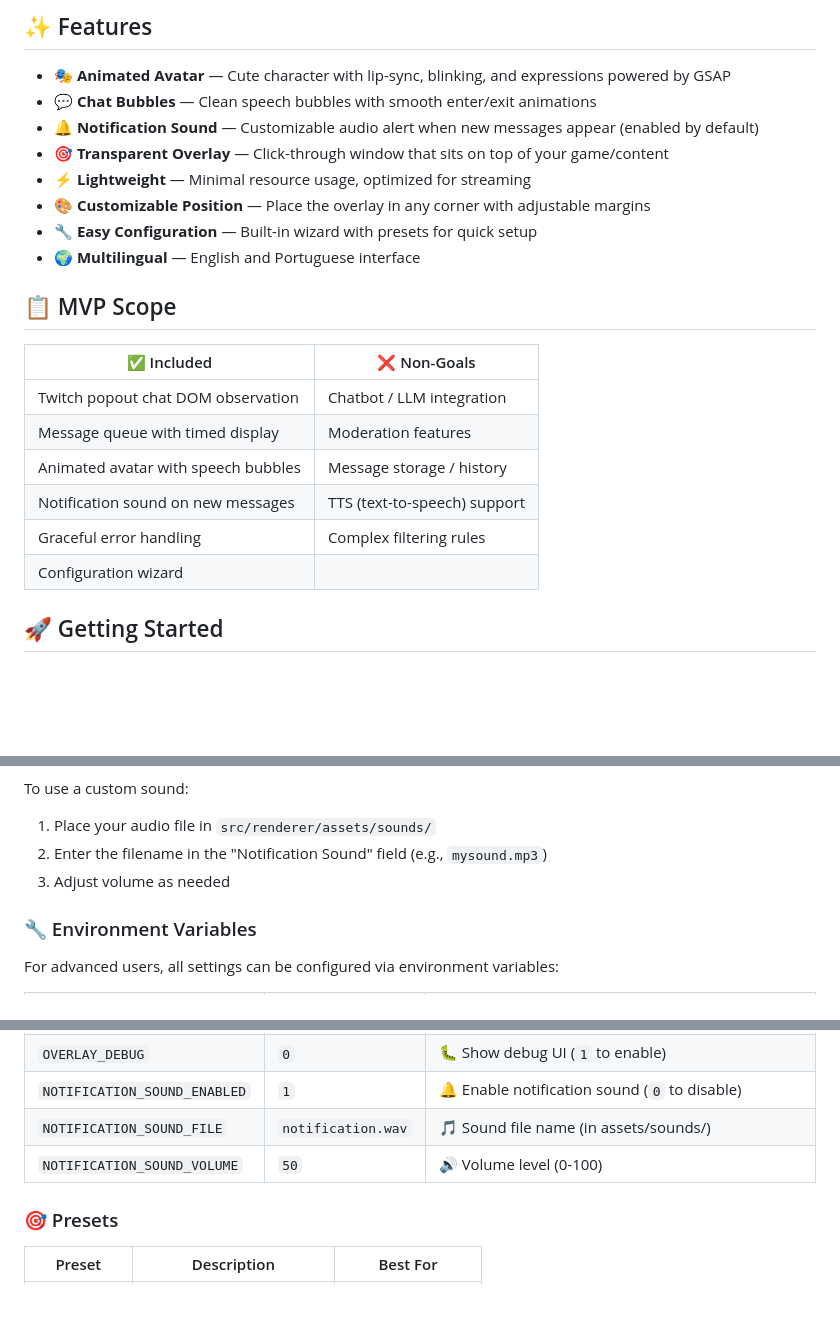
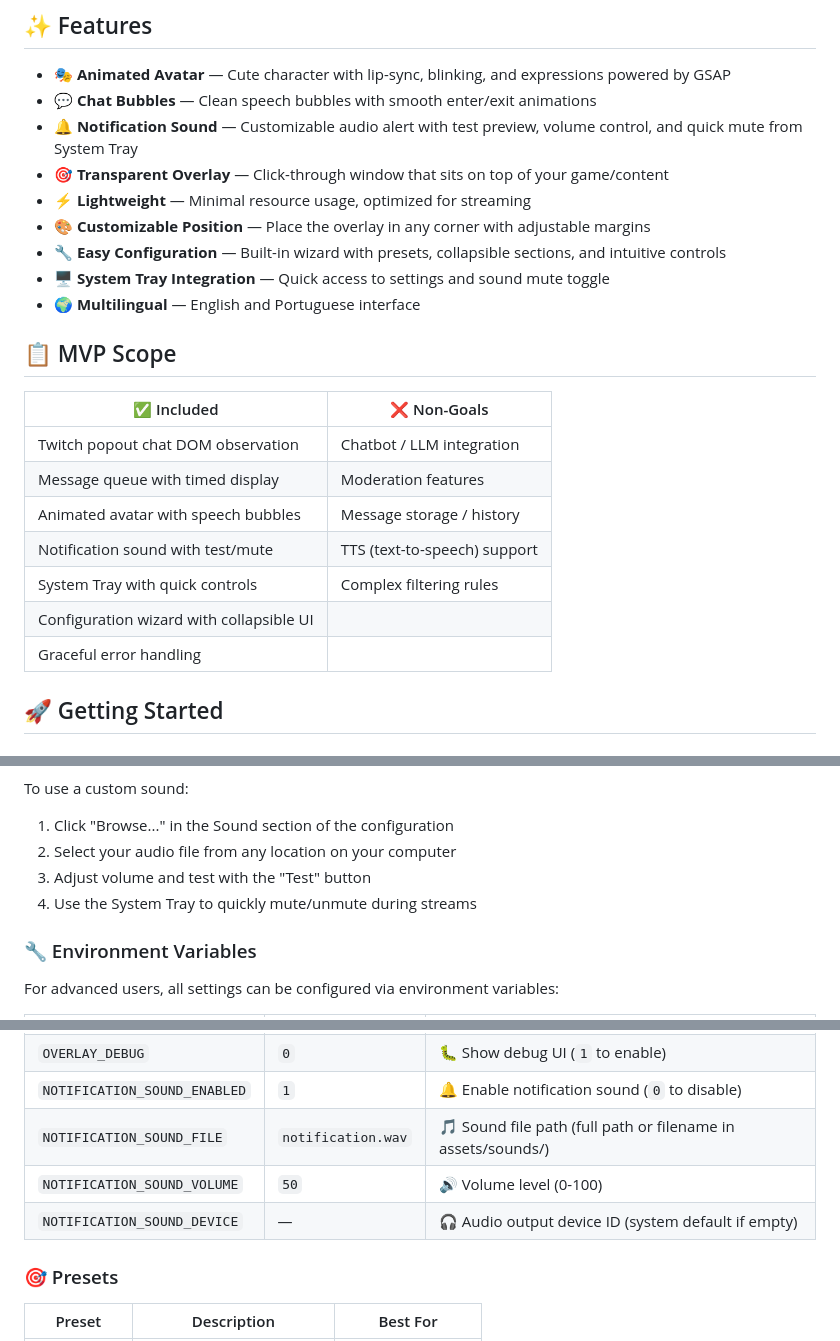
Before and after one commit to didevlab/keeping-an-eye-on-the-chat, a Markdown page: README.md, 3 parts joined by grey strips. GitHub-like rendering; blank space fills up the shorter version.

```diff
--- a/README.md
+++ b/README.md
@@ -34,11 +34,12 @@
 
 - 🎭 **Animated Avatar** — Cute character with lip-sync, blinking, and expressions powered by GSAP
 - 💬 **Chat Bubbles** — Clean speech bubbles with smooth enter/exit animations
-- 🔔 **Notification Sound** — Customizable audio alert when new messages appear (enabled by default)
+- 🔔 **Notification Sound** — Customizable audio alert with test preview, volume control, and quick mute from System Tray
 - 🎯 **Transparent Overlay** — Click-through window that sits on top of your game/content
 - ⚡ **Lightweight** — Minimal resource usage, optimized for streaming
 - 🎨 **Customizable Position** — Place the overlay in any corner with adjustable margins
-- 🔧 **Easy Configuration** — Built-in wizard with presets for quick setup
+- 🔧 **Easy Configuration** — Built-in wizard with presets, collapsible sections, and intuitive controls
+- 🖥️ **System Tray Integration** — Quick access to settings and sound mute toggle
 - 🌍 **Multilingual** — English and Portuguese interface
 
 ## 📋 MVP Scope
@@ -48,9 +49,10 @@
 | Twitch popout chat DOM observation | Chatbot / LLM integration |
 | Message queue with timed display | Moderation features |
 | Animated avatar with speech bubbles | Message storage / history |
-| Notification sound on new messages | TTS (text-to-speech) support |
-| Graceful error handling | Complex filtering rules |
-| Configuration wizard | |
+| Notification sound with test/mute | TTS (text-to-speech) support |
+| System Tray with quick controls | Complex filtering rules |
+| Configuration wizard with collapsible UI | |
+| Graceful error handling | |
 
 ## 🚀 Getting Started
 
@@ -127,8 +140,9 @@ A notification sound plays whenever a new chat message appears. This feature is
 
 To use a custom sound:
-1. Place your audio file in `src/renderer/assets/sounds/`
-2. Enter the filename in the "Notification Sound" field (e.g., `mysound.mp3`)
-3. Adjust volume as needed
+1. Click "Browse..." in the Sound section of the configuration
+2. Select your audio file from any location on your computer
+3. Adjust volume and test with the "Test" button
+4. Use the System Tray to quickly mute/unmute during streams
 
 ### 🔧 Environment Variables
 
@@ -149,8 +163,9 @@ For advanced users, all settings can be configured via environment variables:
 | `DIAGNOSTICS` | `0` | 🔍 Enable diagnostic logs (`1` to enable) |
 | `OVERLAY_DEBUG` | `0` | 🐛 Show debug UI (`1` to enable) |
 | `NOTIFICATION_SOUND_ENABLED` | `1` | 🔔 Enable notification sound (`0` to disable) |
-| `NOTIFICATION_SOUND_FILE` | `notification.wav` | 🎵 Sound file name (in assets/sounds/) |
+| `NOTIFICATION_SOUND_FILE` | `notification.wav` | 🎵 Sound file path (full path or filename in assets/sounds/) |
 | `NOTIFICATION_SOUND_VOLUME` | `50` | 🔊 Volume level (0-100) |
+| `NOTIFICATION_SOUND_DEVICE` | — | 🎧 Audio output device ID (system default if empty) |
 
 ### 🎯 Presets
 
```
Also changed, not shown: other parts of README.md (+14 -3 lines), printscreen/configuration-01.png, printscreen/configuration-02.png, 4 other files.
